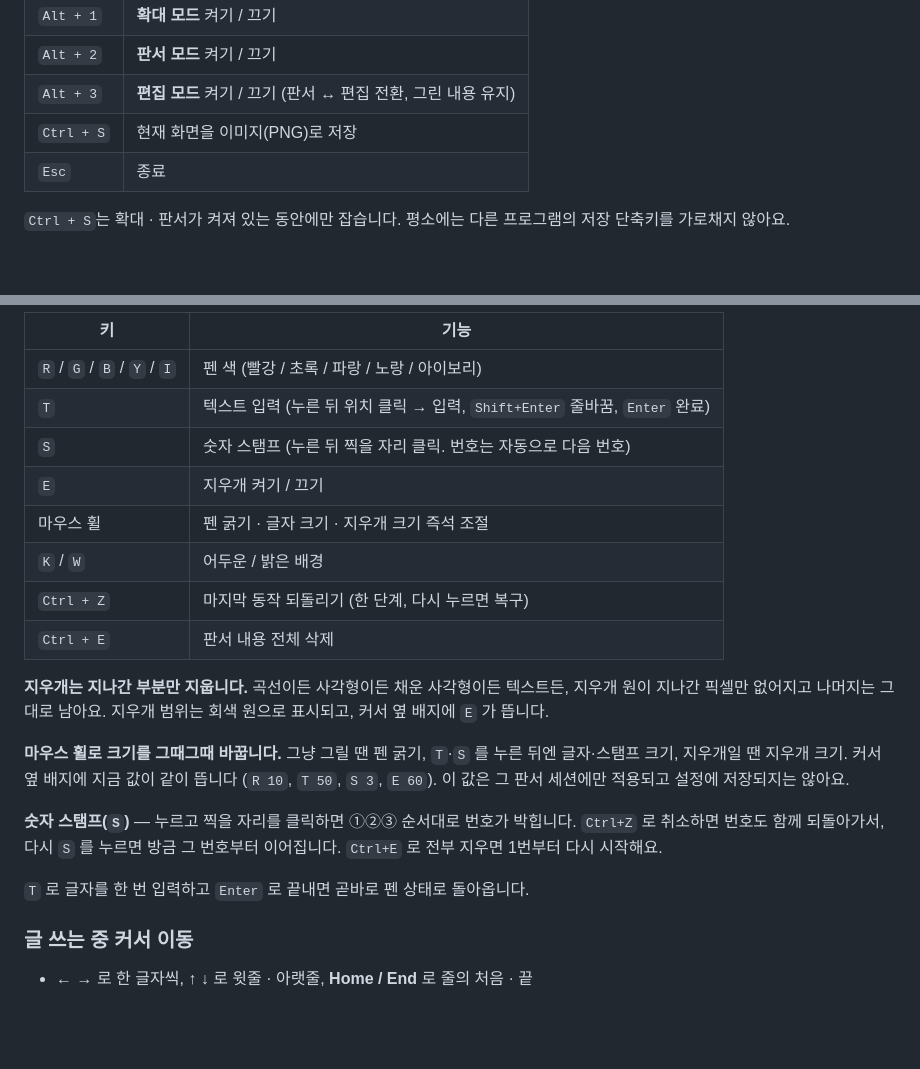
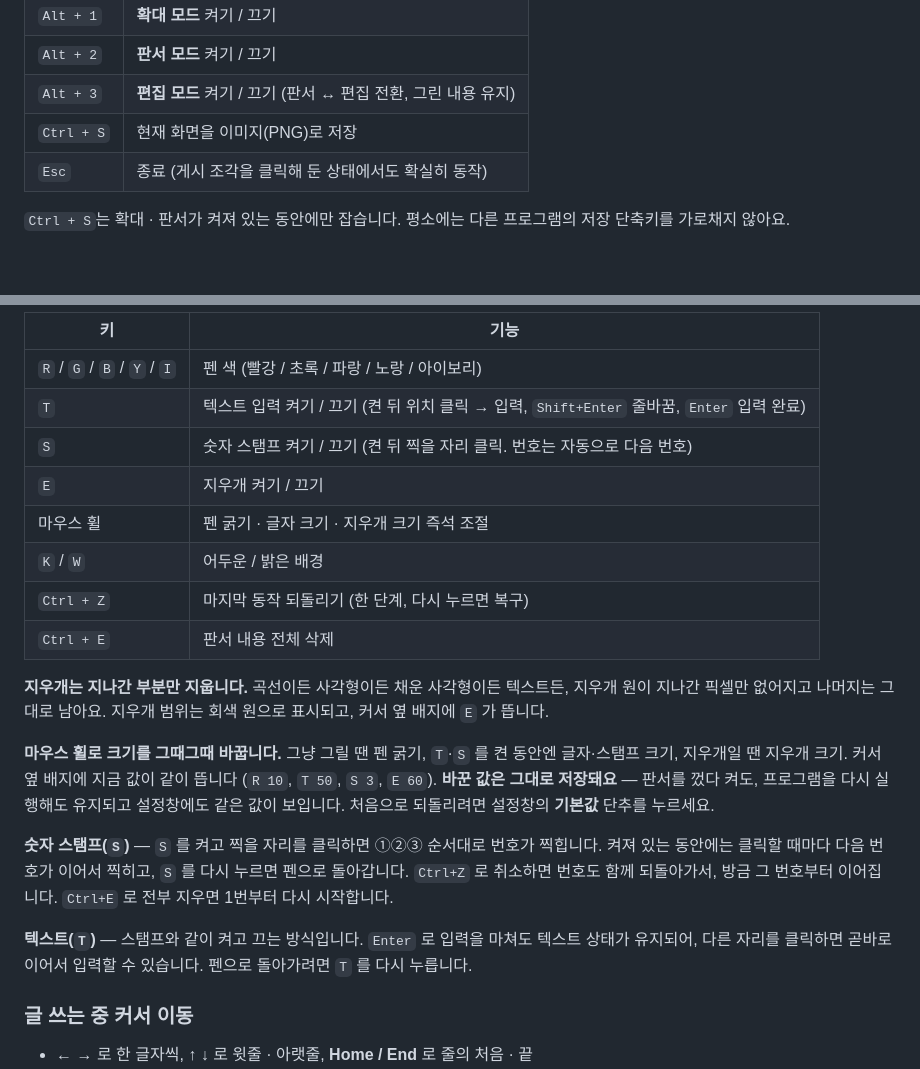
Before and after one commit to dinosinfolee/SaniZ, a Markdown page: windows/README.md, 2 parts joined by grey strips. GitHub-like rendering; blank space fills up the shorter version.

```diff
--- a/windows/README.md
+++ b/windows/README.md
@@ -20,7 +23,7 @@
 | `Alt + 2` | **판서 모드** 켜기 / 끄기 |
 | `Alt + 3` | **편집 모드** 켜기 / 끄기 (판서 ↔ 편집 전환, 그린 내용 유지) |
 | `Ctrl + S` | 현재 화면을 이미지(PNG)로 저장 |
-| `Esc` | 종료 |
+| `Esc` | 종료 (게시 조각을 클릭해 둔 상태에서도 확실히 동작) |
 
 `Ctrl + S`는 확대 · 판서가 켜져 있는 동안에만 잡습니다. 평소에는 다른 프로그램의 저장 단축키를 가로채지 않아요.
 
@@ -69,8 +77,8 @@
 | 키 | 기능 |
 |----|------|
 | `R` / `G` / `B` / `Y` / `I` | 펜 색 (빨강 / 초록 / 파랑 / 노랑 / 아이보리) |
-| `T` | 텍스트 입력 (누른 뒤 위치 클릭 → 입력, `Shift+Enter` 줄바꿈, `Enter` 완료) |
-| `S` | 숫자 스탬프 (누른 뒤 찍을 자리 클릭. 번호는 자동으로 다음 번호) |
+| `T` | 텍스트 입력 켜기 / 끄기 (켠 뒤 위치 클릭 → 입력, `Shift+Enter` 줄바꿈, `Enter` 입력 완료) |
+| `S` | 숫자 스탬프 켜기 / 끄기 (켠 뒤 찍을 자리 클릭. 번호는 자동으로 다음 번호) |
 | `E` | 지우개 켜기 / 끄기 |
 | 마우스 휠 | 펜 굵기 · 글자 크기 · 지우개 크기 즉석 조절 |
 | `K` / `W` | 어두운 / 밝은 배경 |
@@ -79,11 +87,11 @@
 
 **지우개는 지나간 부분만 지웁니다.** 곡선이든 사각형이든 채운 사각형이든 텍스트든, 지우개 원이 지나간 픽셀만 없어지고 나머지는 그대로 남아요. 지우개 범위는 회색 원으로 표시되고, 커서 옆 배지에 `E` 가 뜹니다.
 
-**마우스 휠로 크기를 그때그때 바꿉니다.** 그냥 그릴 땐 펜 굵기, `T`·`S` 를 누른 뒤엔 글자·스탬프 크기, 지우개일 땐 지우개 크기. 커서 옆 배지에 지금 값이 같이 뜹니다 (`R 10`, `T 50`, `S 3`, `E 60`). 이 값은 그 판서 세션에만 적용되고 설정에 저장되지는 않아요.
+**마우스 휠로 크기를 그때그때 바꿉니다.** 그냥 그릴 땐 펜 굵기, `T`·`S` 를 켠 동안엔 글자·스탬프 크기, 지우개일 땐 지우개 크기. 커서 옆 배지에 지금 값이 같이 뜹니다 (`R 10`, `T 50`, `S 3`, `E 60`). **바꾼 값은 그대로 저장돼요** — 판서를 껐다 켜도, 프로그램을 다시 실행해도 유지되고 설정창에도 같은 값이 보입니다. 처음으로 되돌리려면 설정창의 **기본값** 단추를 누르세요.
 
-**숫자 스탬프(`S`)** — 누르고 찍을 자리를 클릭하면 ①②③ 순서대로 번호가 박힙니다. `Ctrl+Z` 로 취소하면 번호도 함께 되돌아가서, 다시 `S` 를 누르면 방금 그 번호부터 이어집니다. `Ctrl+E` 로 전부 지우면 1번부터 다시 시작해요.
+**숫자 스탬프(`S`)** — `S` 를 켜고 찍을 자리를 클릭하면 ①②③ 순서대로 번호가 찍힙니다. 켜져 있는 동안에는 클릭할 때마다 다음 번호가 이어서 찍히고, `S` 를 다시 누르면 펜으로 돌아갑니다. `Ctrl+Z` 로 취소하면 번호도 함께 되돌아가서, 방금 그 번호부터 이어집니다. `Ctrl+E` 로 전부 지우면 1번부터 다시 시작합니다.
 
-`T` 로 글자를 한 번 입력하고 `Enter` 로 끝내면 곧바로 펜 상태로 돌아옵니다.
+**텍스트(`T`)** — 스탬프와 같이 켜고 끄는 방식입니다. `Enter` 로 입력을 마쳐도 텍스트 상태가 유지되어, 다른 자리를 클릭하면 곧바로 이어서 입력할 수 있습니다. 펜으로 돌아가려면 `T` 를 다시 누릅니다.
 
 ### 글 쓰는 중 커서 이동
 
```
Also changed, not shown: other parts of windows/README.md (+37 -5 lines).
